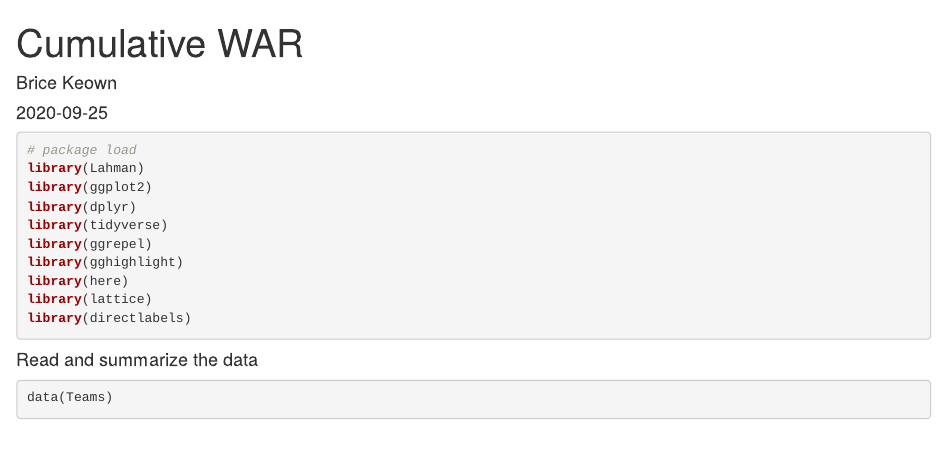
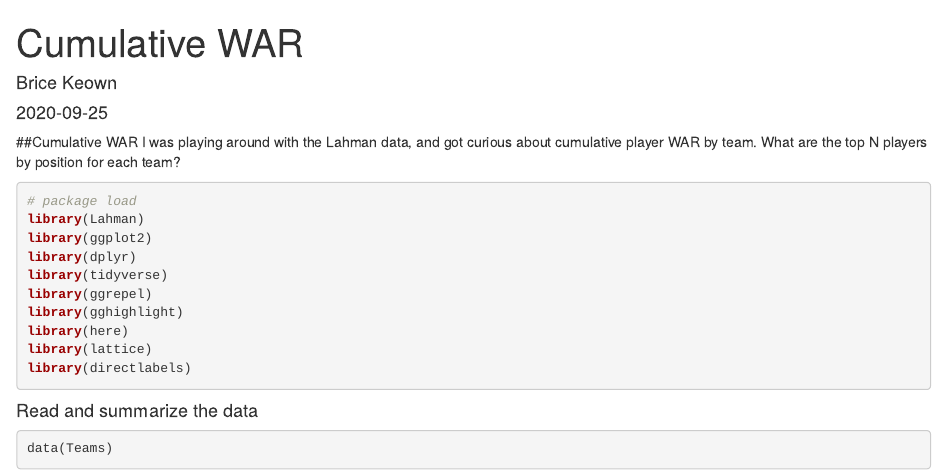
Before and after one commit to keownb/R-Baseball-Experiments, an R Markdown document (Cumulative WAR.Rmd): the page in a window 1100 px wide, from its top. Rendered offline with R 4.5, knitr and Pandoc, with nearby package versions; some code elsewhere in the file could not run offline.

Commit message:
starting to add comments

```diff
--- a/Cumulative WAR.Rmd
+++ b/Cumulative WAR.Rmd
@@ -9,7 +9,8 @@ knit: (function(input_file, encoding) {
  output_file=file.path(dirname(input_file), out_dir, 'index.html'))})
 ---
 
-
+##Cumulative WAR
+I was playing around with the Lahman data, and got curious about cumulative player WAR by team.  What are the top N players by position for each team?
 
 
 
```
Also changed, not shown: 1 other file.
